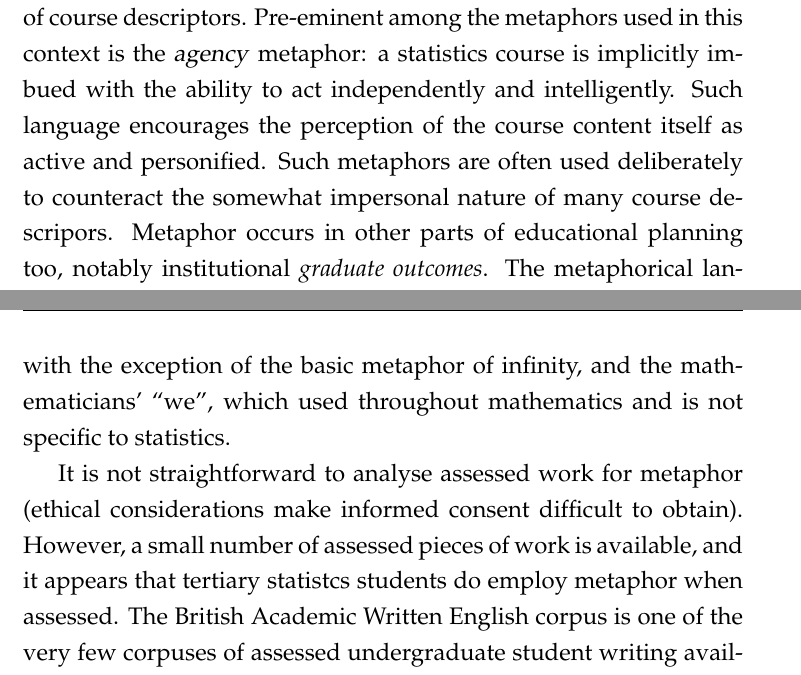
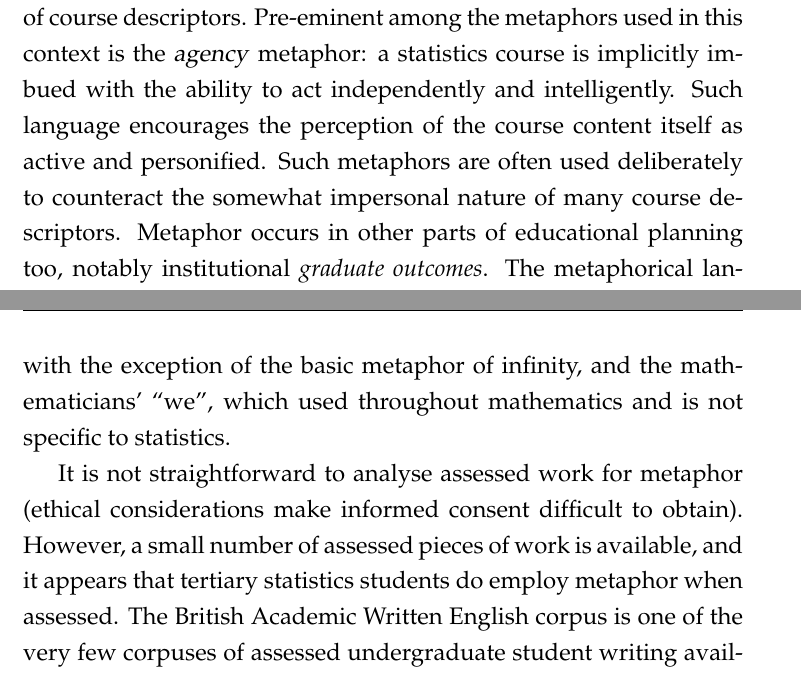
Before and after one commit to RobinHankin/thesis, a LaTeX thesis (main.tex, which reads chapters/chapter8.tex): two parts of pages 70 and 71 of 78, joined at a grey line, cut so that both start at the same text. Compiled offline with pdfLaTeX.

Commit message:
spelling errors found by aspell

```diff
--- a/chapters/chapter8.tex
+++ b/chapters/chapter8.tex
@@ -54,7 +54,7 @@ the \metaphor{agency} metaphor: a statistics course is implicitly
 imbued with the ability to act independently and intelligently.  Such
 language encourages the perception of the course content itself as
 active and personified.  Such metaphors are often used deliberately to
-counteract the somewhat impersonal nature of many course descripors.
+counteract the somewhat impersonal nature of many course descriptors.
 Metaphor occurs in other parts of educational planning too, notably
 institutional \emph{graduate outcomes}.  The metaphorical language
 appears to promote the acquisition metaphor at the expense of the
@@ -73,7 +73,7 @@ statistics.
 It is not straightforward to analyse assessed work for metaphor
 (ethical considerations make informed consent difficult to obtain).
 However, a small number of assessed pieces of work is available, and
-it appears that tertiary statistcs students do employ metaphor when
+it appears that tertiary statistics students do employ metaphor when
 assessed.  The British Academic Written English corpus is one of the
 very few corpuses of assessed undergraduate student writing available,
 and this contains two pieces of assessed work which were part of a
```
